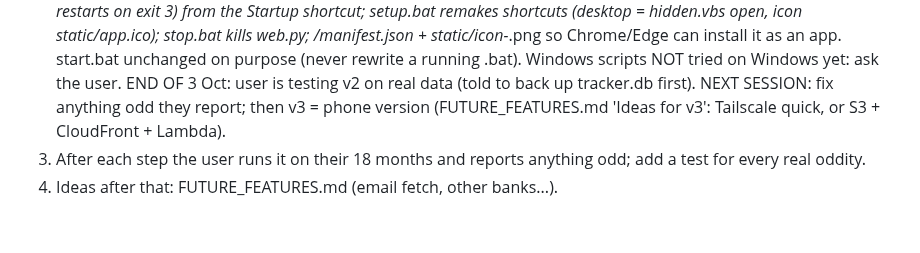
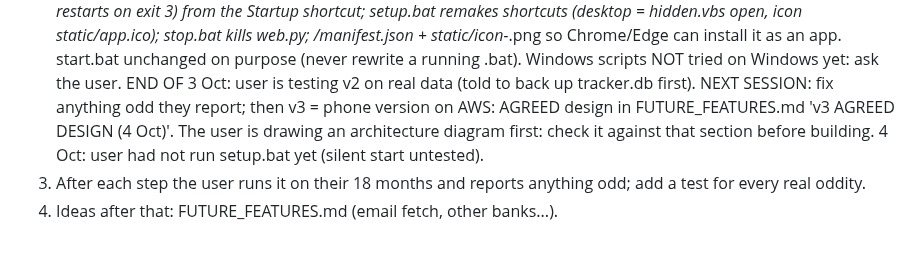
Before and after one commit to DF-AI-Lab/financial-tracker, a Markdown page: CLAUDE.md, the part around the change. GitHub-like rendering.

Commit message:
Notes: v3 design agreed, user drawing the architecture next
Co-Authored-By: Claude Opus 5.5 <noreply@anthropic.com>
Claude-Session: https://claude.ai/code/session_01NVhGZy4H3hF9mPUKbxJAxs

```diff
--- a/CLAUDE.md
+++ b/CLAUDE.md
@@ -109,6 +109,8 @@ expected spare 292.74 on 2,677) (tests first, Haiku builds, verify yourself, tel
    stop.bat kills web.py; /manifest.json + static/icon-*.png so Chrome/Edge can install it as an app. start.bat
    unchanged on purpose (never rewrite a running .bat). Windows scripts NOT tried on Windows yet: ask the user.
    END OF 3 Oct: user is testing v2 on real data (told to back up tracker.db first). NEXT SESSION: fix anything odd
-   they report; then v3 = phone version (FUTURE_FEATURES.md 'Ideas for v3': Tailscale quick, or S3 + CloudFront + Lambda).
+   they report; then v3 = phone version on AWS:
+   AGREED design in FUTURE_FEATURES.md 'v3 AGREED DESIGN (4 Oct)'. The user is drawing an architecture diagram
+   first: check it against that section before building. 4 Oct: user had not run setup.bat yet (silent start untested).
 3. After each step the user runs it on their 18 months and reports anything odd; add a test for every real oddity.
 4. Ideas after that: FUTURE_FEATURES.md (email fetch, other banks...).
```
